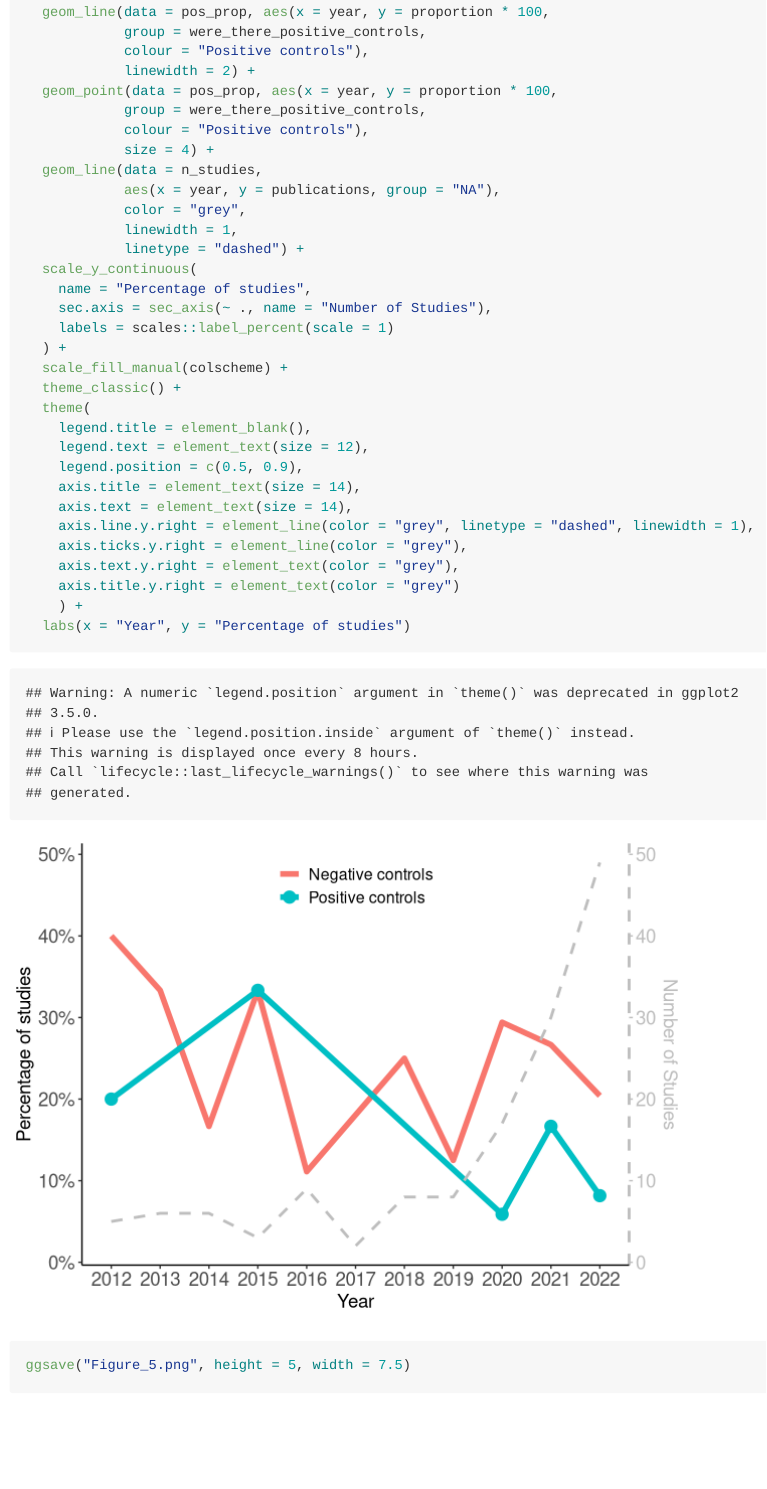
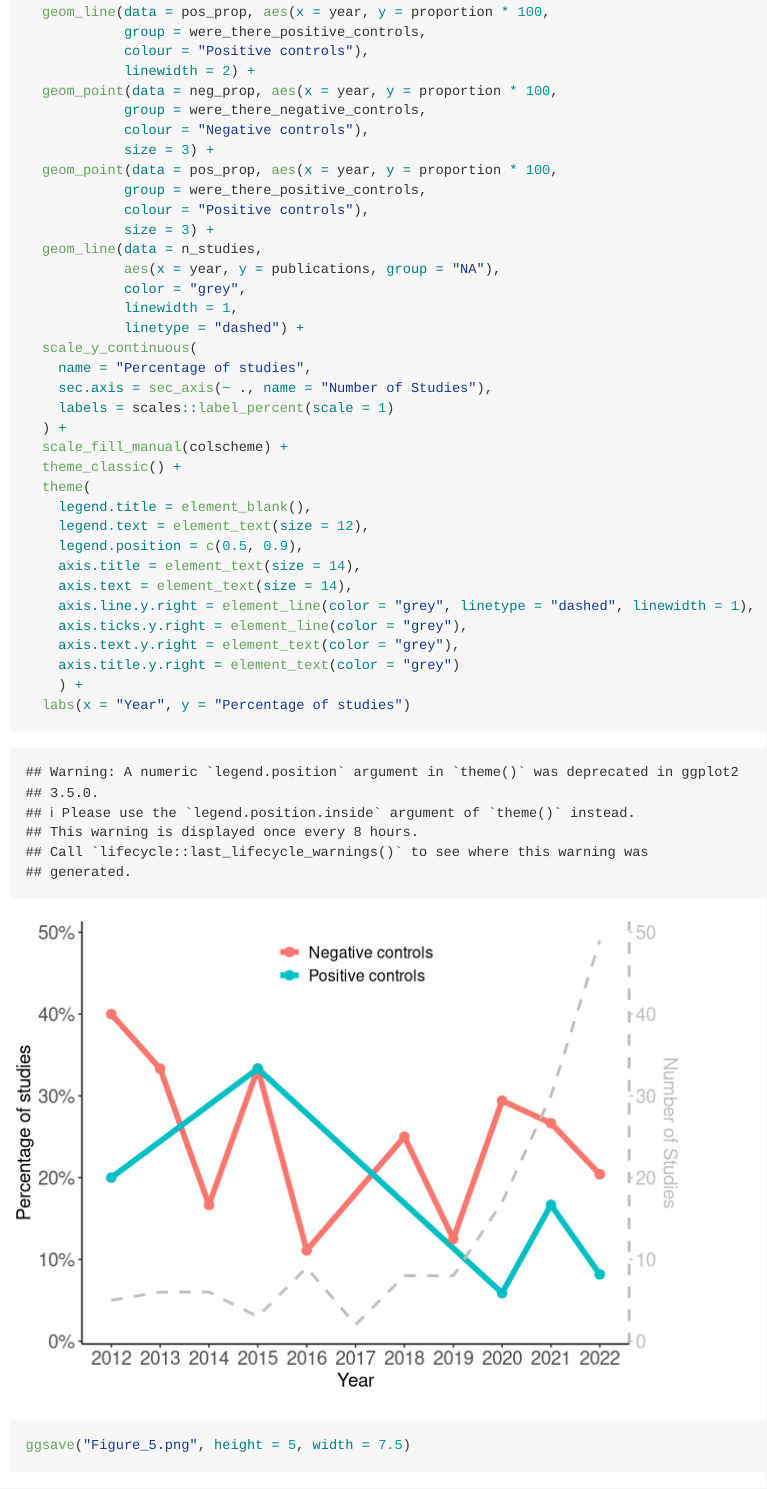
Before and after one commit to brady-welsh/2023_Controls_MR, an R Markdown document (code/Figure_5.Rmd): the page in a window 1100 px wide, from 2020 px down. Rendered offline with R 4.5, knitr and Pandoc, with nearby package versions; long lines of code are wrapped; column names are cleaned by a stand-in for the janitor package.

Commit message:
Update fig 5

```diff
--- a/code/Figure_5.Rmd
+++ b/code/Figure_5.Rmd
@@ -80,10 +80,14 @@ neg_prop %>%
             group = were_there_positive_controls,
             colour = "Positive controls"),
             linewidth = 2) +
+  geom_point(data = neg_prop, aes(x = year, y = proportion * 100,
+            group = were_there_negative_controls,
+            colour = "Negative controls"),
+            size = 3) +
   geom_point(data = pos_prop, aes(x = year, y = proportion * 100,
             group = were_there_positive_controls,
             colour = "Positive controls"),
-            size = 4) +
+            size = 3) +
   geom_line(data = n_studies,
             aes(x = year, y = publications, group = "NA"),
             color = "grey",
```
Also changed, not shown: code/Figure_5.png.
